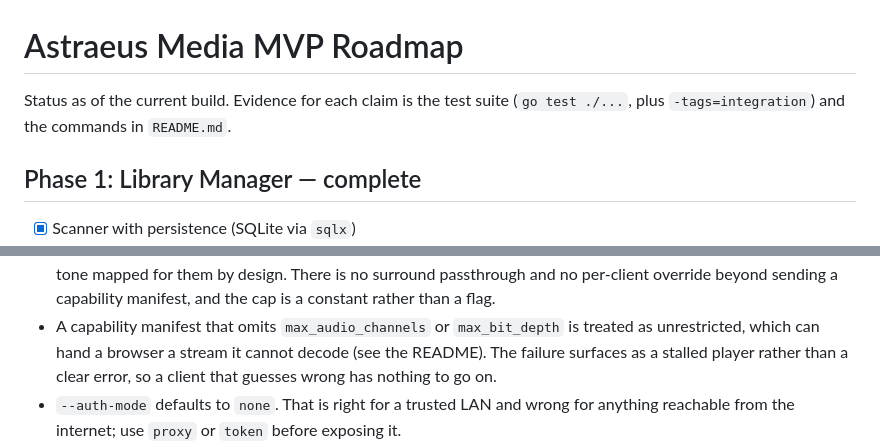
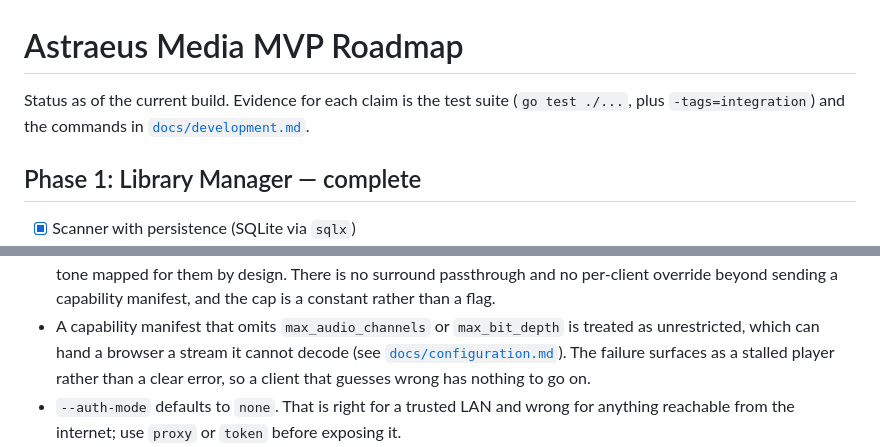
Before and after one commit to ykzird/astraeus, a Markdown page: TODO.md, 2 parts joined by grey strips. Drawn GitHub-style.

```diff
--- a/TODO.md
+++ b/TODO.md
@@ -1,7 +1,8 @@
 # Astraeus Media MVP Roadmap
 
 Status as of the current build. Evidence for each claim is the test suite
-(`go test ./...`, plus `-tags=integration`) and the commands in `README.md`.
+(`go test ./...`, plus `-tags=integration`) and the commands in
+[`docs/development.md`](docs/development.md).
 
 ## Phase 1: Library Manager — complete
 
@@ -263,7 +264,7 @@ Status as of the current build. Evidence for each claim is the test suite
   manifest, and the cap is a constant rather than a flag.
 - A capability manifest that omits `max_audio_channels` or `max_bit_depth` is
   treated as unrestricted, which can hand a browser a stream it cannot decode
-  (see the README). The failure surfaces as a stalled player rather than a
+  (see [`docs/configuration.md`](docs/configuration.md)). The failure surfaces as a stalled player rather than a
   clear error, so a client that guesses wrong has nothing to go on.
 - `--auth-mode` defaults to `none`. That is right for a trusted LAN and wrong
   for anything reachable from the internet; use `proxy` or `token` before
```
Also changed, not shown: SPECIFICATION.md (+3 -2 lines), deploy/README.md (+9 -3 lines).
